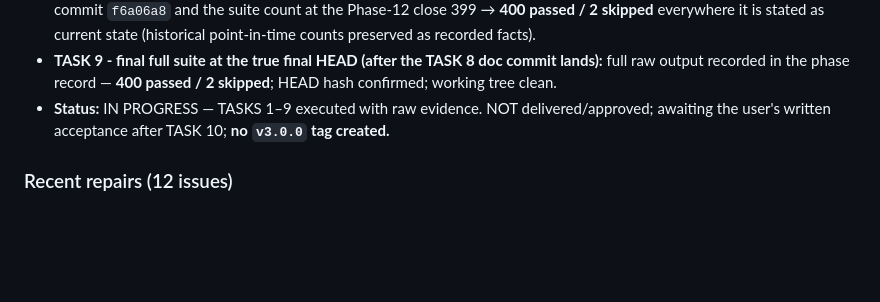
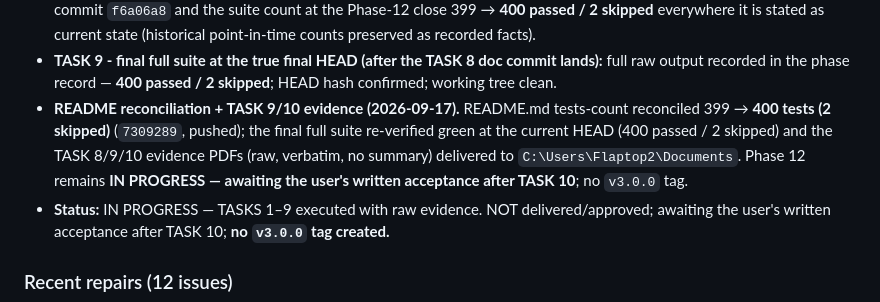
Before and after one commit to Darjona25-code/Folder_Analizer, a Markdown page: SESSION.md, the part around the change. Drawn GitHub-style; blank space fills up the shorter version.

```diff
--- a/SESSION.md
+++ b/SESSION.md
@@ -204,6 +204,12 @@ A disk space analyzer with two front-ends:
 - **TASK 9 - final full suite at the true final HEAD (after the TASK 8 doc
   commit lands):** full raw output recorded in the phase record —
   **400 passed / 2 skipped**; HEAD hash confirmed; working tree clean.
+- **README reconciliation + TASK 9/10 evidence (2026-09-17).** README.md
+  tests-count reconciled 399 → **400 tests (2 skipped)** (`7309289`, pushed);
+  the final full suite re-verified green at the current HEAD (400 passed /
+  2 skipped) and the TASK 8/9/10 evidence PDFs (raw, verbatim, no summary)
+  delivered to `C:\Users\Flaptop2\Documents`. Phase 12 remains **IN PROGRESS —
+  awaiting the user's written acceptance after TASK 10**; no `v3.0.0` tag.
 - **Status:** IN PROGRESS — TASKS 1–9 executed with raw evidence. NOT
   delivered/approved; awaiting the user's written acceptance after TASK 10;
   **no `v3.0.0` tag created.**
```
Also changed, not shown: CHANGELOG.md (+9 -0 lines), docs/ROADMAP.md (+14 -2 lines).
